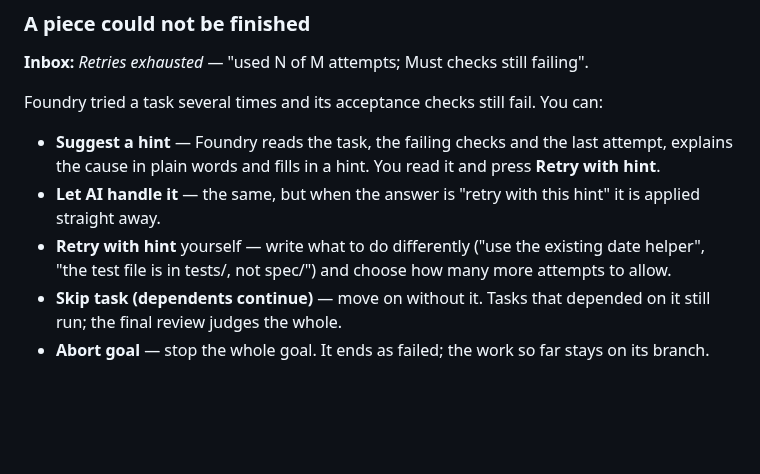
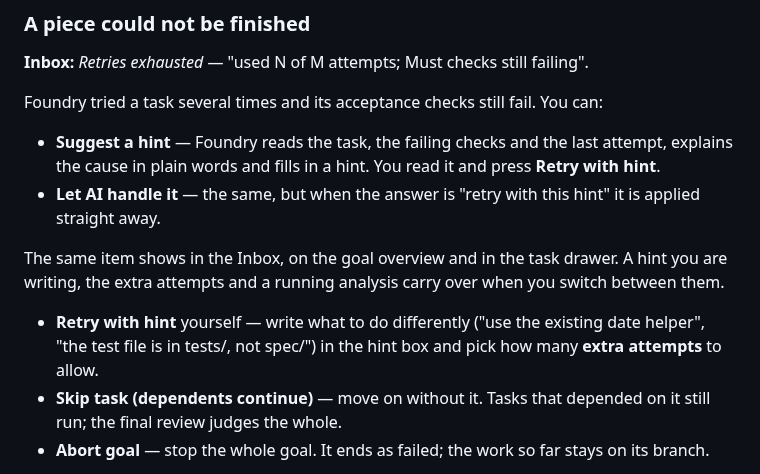
Before and after one commit to louiskhenghao/Foundry, a Markdown page: docs/guide/when-foundry-needs-you.md, the part around the change. GitHub-like rendering; blank space fills up the shorter version.

```diff
--- a/docs/guide/when-foundry-needs-you.md
+++ b/docs/guide/when-foundry-needs-you.md
@@ -18,7 +18,9 @@ Foundry tried a task several times and its acceptance checks still fail. You can
 
 - **Suggest a hint** — Foundry reads the task, the failing checks and the last attempt, explains the cause in plain words and fills in a hint. You read it and press **Retry with hint**.
 - **Let AI handle it** — the same, but when the answer is "retry with this hint" it is applied straight away.
-- **Retry with hint** yourself — write what to do differently ("use the existing date helper", "the test file is in tests/, not spec/") and choose how many more attempts to allow.
+
+The same item shows in the Inbox, on the goal overview and in the task drawer. A hint you are writing, the extra attempts and a running analysis carry over when you switch between them.
+- **Retry with hint** yourself — write what to do differently ("use the existing date helper", "the test file is in tests/, not spec/") in the hint box and pick how many **extra attempts** to allow.
 - **Skip task (dependents continue)** — move on without it. Tasks that depended on it still run; the final review judges the whole.
 - **Abort goal** — stop the whole goal. It ends as failed; the work so far stays on its branch.
 
```
Also changed, not shown: docs/guide/when-foundry-needs-you.zh.md (+3 -1 lines), docs/guide/images/inbox.png, 3 other files.
